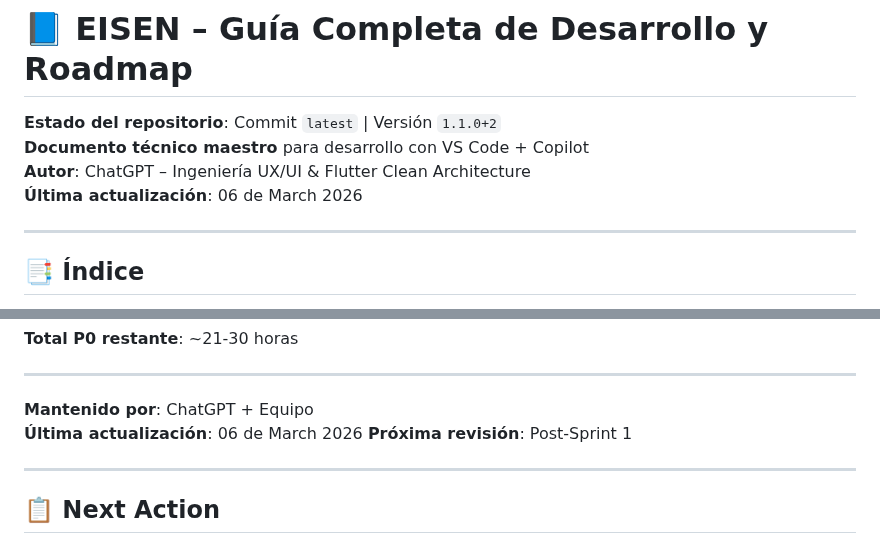
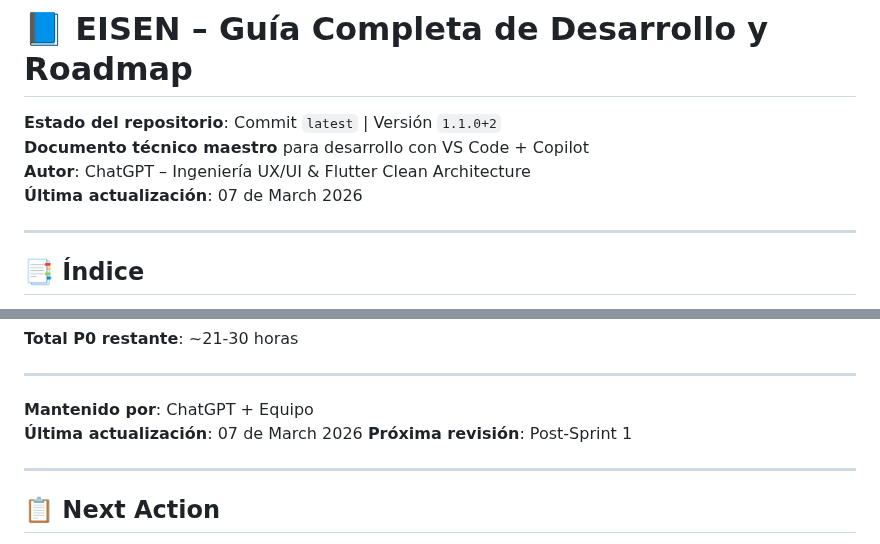
Before and after one commit to eliezeramaya/eisen, a Markdown page: docs/project_status.md, 2 parts joined by grey strips. Rendered like a GitHub page.

Commit message:
🤖 Auto-update project status [2026-03-07]
- Updated metrics and progress
- Automated daily update

```diff
--- a/docs/project_status.md
+++ b/docs/project_status.md
@@ -3,7 +3,7 @@
 **Estado del repositorio**: Commit `latest` | Versión `1.1.0+2`
 **Documento técnico maestro** para desarrollo con VS Code + Copilot
 **Autor**: ChatGPT – Ingeniería UX/UI & Flutter Clean Architecture
-**Última actualización**: 06 de March 2026
+**Última actualización**: 07 de March 2026
 
 ---
 
@@ -2570,7 +2570,7 @@ Este documento representa el estado completo del proyecto **Eisen** con las últ
 ---
 
 **Mantenido por**: ChatGPT + Equipo
-**Última actualización**: 06 de March 2026
+**Última actualización**: 07 de March 2026
 **Próxima revisión**: Post-Sprint 1
 
 ---
```
